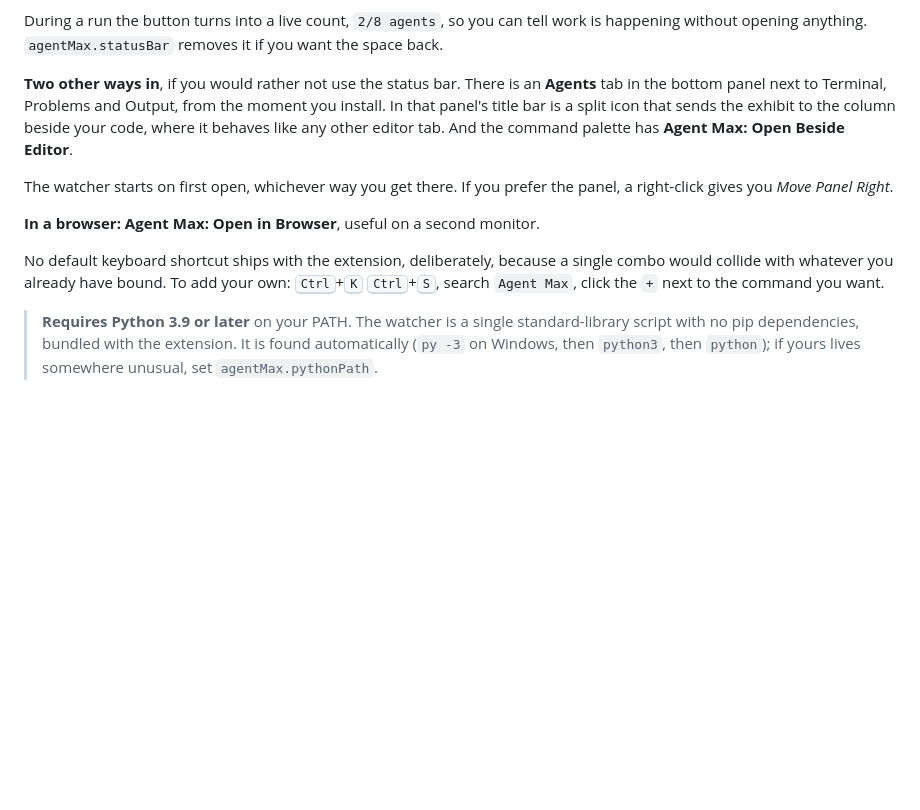
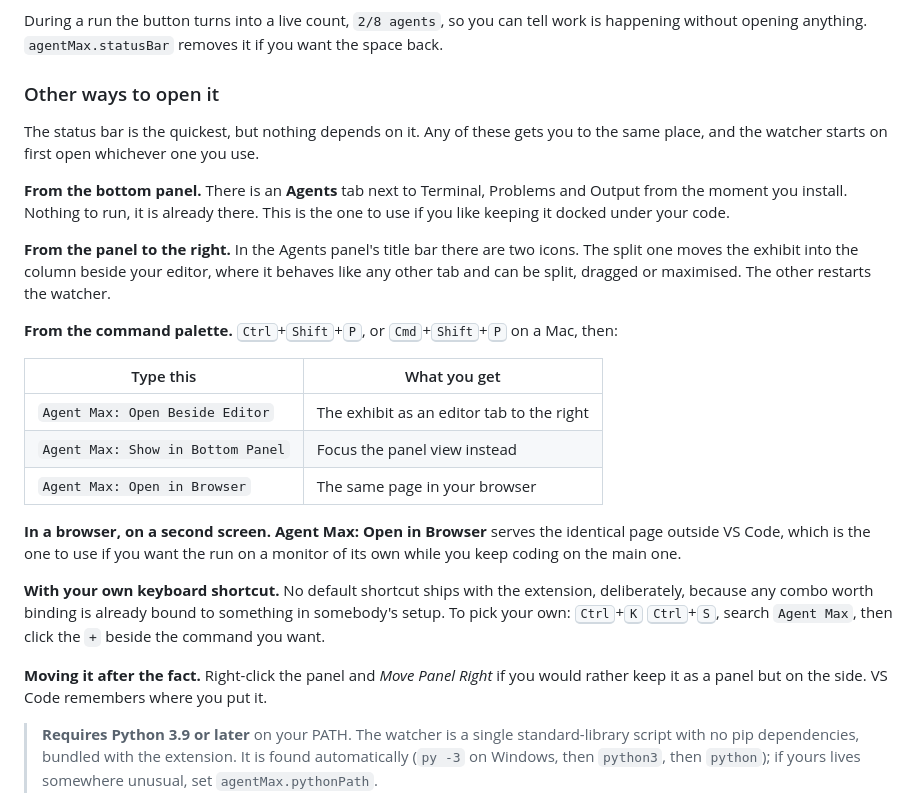
Before and after one commit to davidalmeida90/agent-max, a Markdown page: README.md, the part around the change. Drawn GitHub-style; blank space fills up the shorter version.

Commit message:
README: lay out every way to open the exhibit, not just the status bar

```diff
--- a/README.md
+++ b/README.md
@@ -46,21 +46,42 @@ During a run the button turns into a live count, `2/8 agents`, so you can tell
 work is happening without opening anything. `agentMax.statusBar` removes it if
 you want the space back.
 
-**Two other ways in**, if you would rather not use the status bar. There is an
-**Agents** tab in the bottom panel next to Terminal, Problems and Output, from
-the moment you install. In that panel's title bar is a split icon that sends the
-exhibit to the column beside your code, where it behaves like any other editor
-tab. And the command palette has **Agent Max: Open Beside Editor**.
+### Other ways to open it
 
-The watcher starts on first open, whichever way you get there. If you prefer the
-panel, a right-click gives you *Move Panel Right*.
+The status bar is the quickest, but nothing depends on it. Any of these gets you
+to the same place, and the watcher starts on first open whichever one you use.
 
-**In a browser:** **Agent Max: Open in Browser**, useful on a second monitor.
+**From the bottom panel.** There is an **Agents** tab next to Terminal, Problems
+and Output from the moment you install. Nothing to run, it is already there.
+This is the one to use if you like keeping it docked under your code.
 
-No default keyboard shortcut ships with the extension, deliberately, because a
-single combo would collide with whatever you already have bound. To add your
-own: <kbd>Ctrl</kbd>+<kbd>K</kbd> <kbd>Ctrl</kbd>+<kbd>S</kbd>, search
-`Agent Max`, click the `+` next to the command you want.
+**From the panel to the right.** In the Agents panel's title bar there are two
+icons. The split one moves the exhibit into the column beside your editor, where
+it behaves like any other tab and can be split, dragged or maximised. The other
+restarts the watcher.
+
+**From the command palette.** <kbd>Ctrl</kbd>+<kbd>Shift</kbd>+<kbd>P</kbd>, or
+<kbd>Cmd</kbd>+<kbd>Shift</kbd>+<kbd>P</kbd> on a Mac, then:
+
+| Type this | What you get |
+|---|---|
+| `Agent Max: Open Beside Editor` | The exhibit as an editor tab to the right |
+| `Agent Max: Show in Bottom Panel` | Focus the panel view instead |
+| `Agent Max: Open in Browser` | The same page in your browser |
+
+**In a browser, on a second screen.** **Agent Max: Open in Browser** serves the
+identical page outside VS Code, which is the one to use if you want the run on a
+monitor of its own while you keep coding on the main one.
+
+**With your own keyboard shortcut.** No default shortcut ships with the
+extension, deliberately, because any combo worth binding is already bound to
+something in somebody's setup. To pick your own:
+<kbd>Ctrl</kbd>+<kbd>K</kbd> <kbd>Ctrl</kbd>+<kbd>S</kbd>, search `Agent Max`,
+then click the `+` beside the command you want.
+
+**Moving it after the fact.** Right-click the panel and *Move Panel Right* if
+you would rather keep it as a panel but on the side. VS Code remembers where you
+put it.
 
 > **Requires Python 3.9 or later** on your PATH. The watcher is a single
 > standard-library script with no pip dependencies, bundled with the extension.
```
